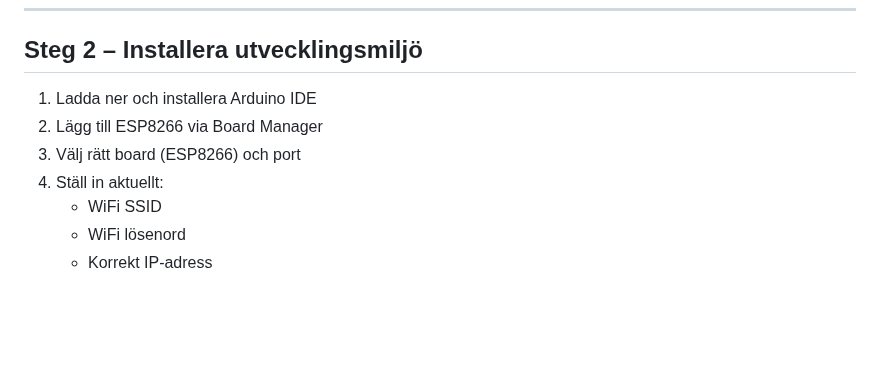
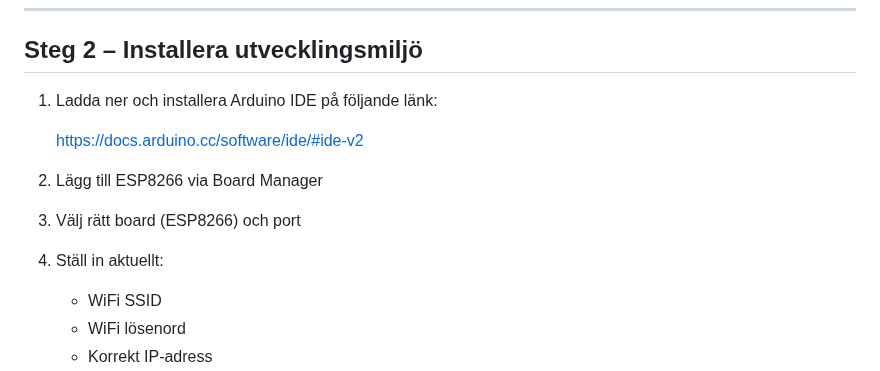
Before and after one commit to wgsson/Slutredovisning-grupp-2, a Markdown page: Epoxmonitor.md, the part around one of its changes. Drawn GitHub-style; blank space fills up the shorter version.

```diff
--- a/Epoxmonitor.md
+++ b/Epoxmonitor.md
@@ -44,10 +44,13 @@ Projektet undersöker hur luftfuktighet påverkar arbete med epoxi i hantverks-
 
 ## Steg 2 – Installera utvecklingsmiljö
 
-1. Ladda ner och installera Arduino IDE
-2. Lägg till ESP8266 via Board Manager
-3. Välj rätt board (ESP8266) och port
-4. Ställ in aktuellt:
+1. Ladda ner och installera Arduino IDE på följande länk:
+
+   https://docs.arduino.cc/software/ide/#ide-v2
+
+3. Lägg till ESP8266 via Board Manager
+4. Välj rätt board (ESP8266) och port
+5. Ställ in aktuellt:
    - WiFi SSID
    - WiFi lösenord
    - Korrekt IP-adress
```
Also changed, not shown: other parts of Epoxmonitor.md (+1 -0 lines).
